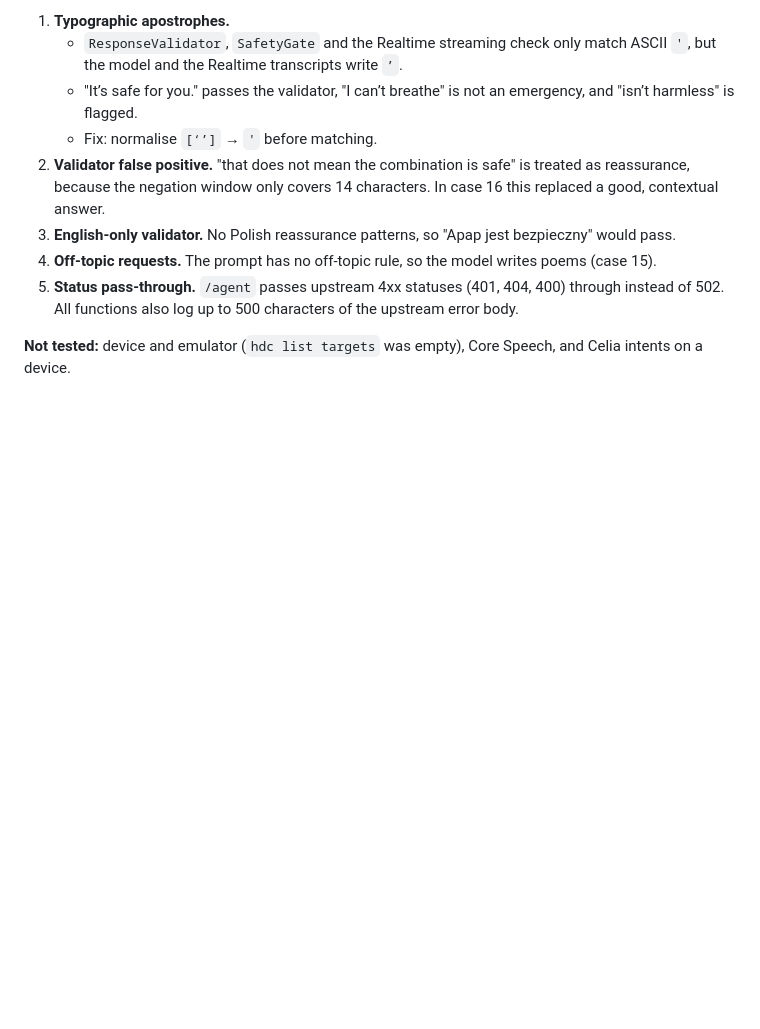
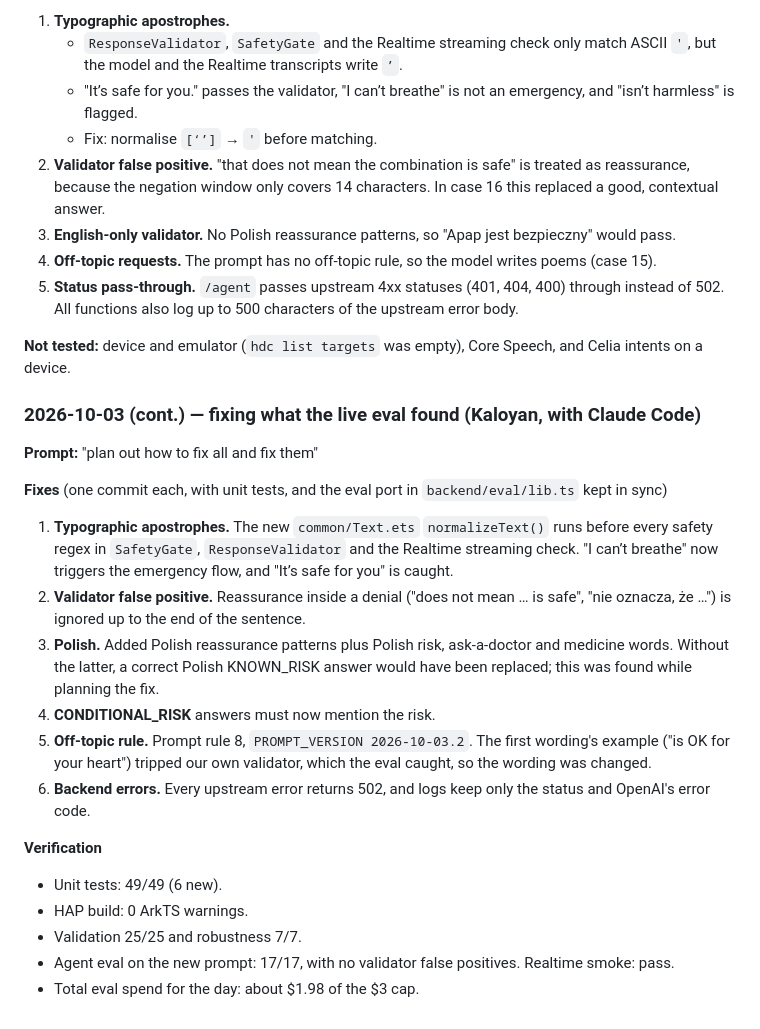
Before and after one commit to x2oreo/Celia.ai, a Markdown page: AI_WORKFLOW.md, the part around the change. Drawn GitHub-style; blank space fills up the shorter version.

Commit message:
docs(agent): document validator normalisation and record the eval fixes

```diff
--- a/AI_WORKFLOW.md
+++ b/AI_WORKFLOW.md
@@ -154,3 +154,27 @@ the app that works with the tools (medicine check, emergency card…), then plan
    functions also log up to 500 characters of the upstream error body.
 
 **Not tested:** device and emulator (`hdc list targets` was empty), Core Speech, and Celia intents on a device.
+
+### 2026-10-03 (cont.) — fixing what the live eval found (Kaloyan, with Claude Code)
+
+**Prompt:** "plan out how to fix all and fix them"
+
+**Fixes** (one commit each, with unit tests, and the eval port in `backend/eval/lib.ts` kept in sync)
+1. **Typographic apostrophes.** The new `common/Text.ets` `normalizeText()` runs before every safety regex in
+   `SafetyGate`, `ResponseValidator` and the Realtime streaming check. "I can’t breathe" now triggers the emergency
+   flow, and "It’s safe for you" is caught.
+2. **Validator false positive.** Reassurance inside a denial ("does not mean … is safe", "nie oznacza, że …") is
+   ignored up to the end of the sentence.
+3. **Polish.** Added Polish reassurance patterns plus Polish risk, ask-a-doctor and medicine words. Without the
+   latter, a correct Polish KNOWN_RISK answer would have been replaced; this was found while planning the fix.
+4. **CONDITIONAL_RISK** answers must now mention the risk.
+5. **Off-topic rule.** Prompt rule 8, `PROMPT_VERSION 2026-10-03.2`. The first wording's example ("is OK for your
+   heart") tripped our own validator, which the eval caught, so the wording was changed.
+6. **Backend errors.** Every upstream error returns 502, and logs keep only the status and OpenAI's error code.
+
+**Verification**
+- Unit tests: 49/49 (6 new).
+- HAP build: 0 ArkTS warnings.
+- Validation 25/25 and robustness 7/7.
+- Agent eval on the new prompt: 17/17, with no validator false positives. Realtime smoke: pass.
+- Total eval spend for the day: about $1.98 of the $3 cap.
```
Also changed, not shown: AI_FEATURES.md (+6 -2 lines).
